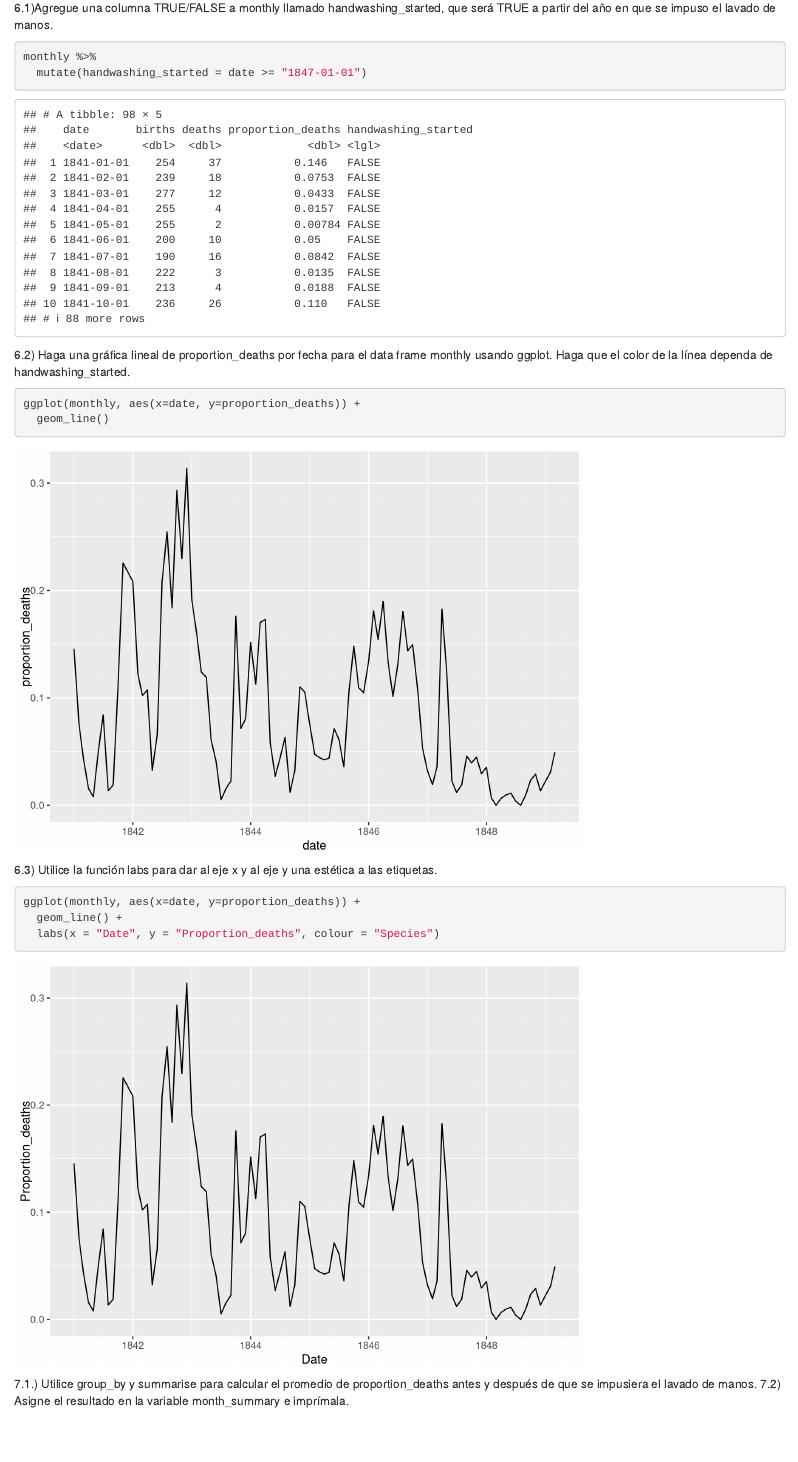
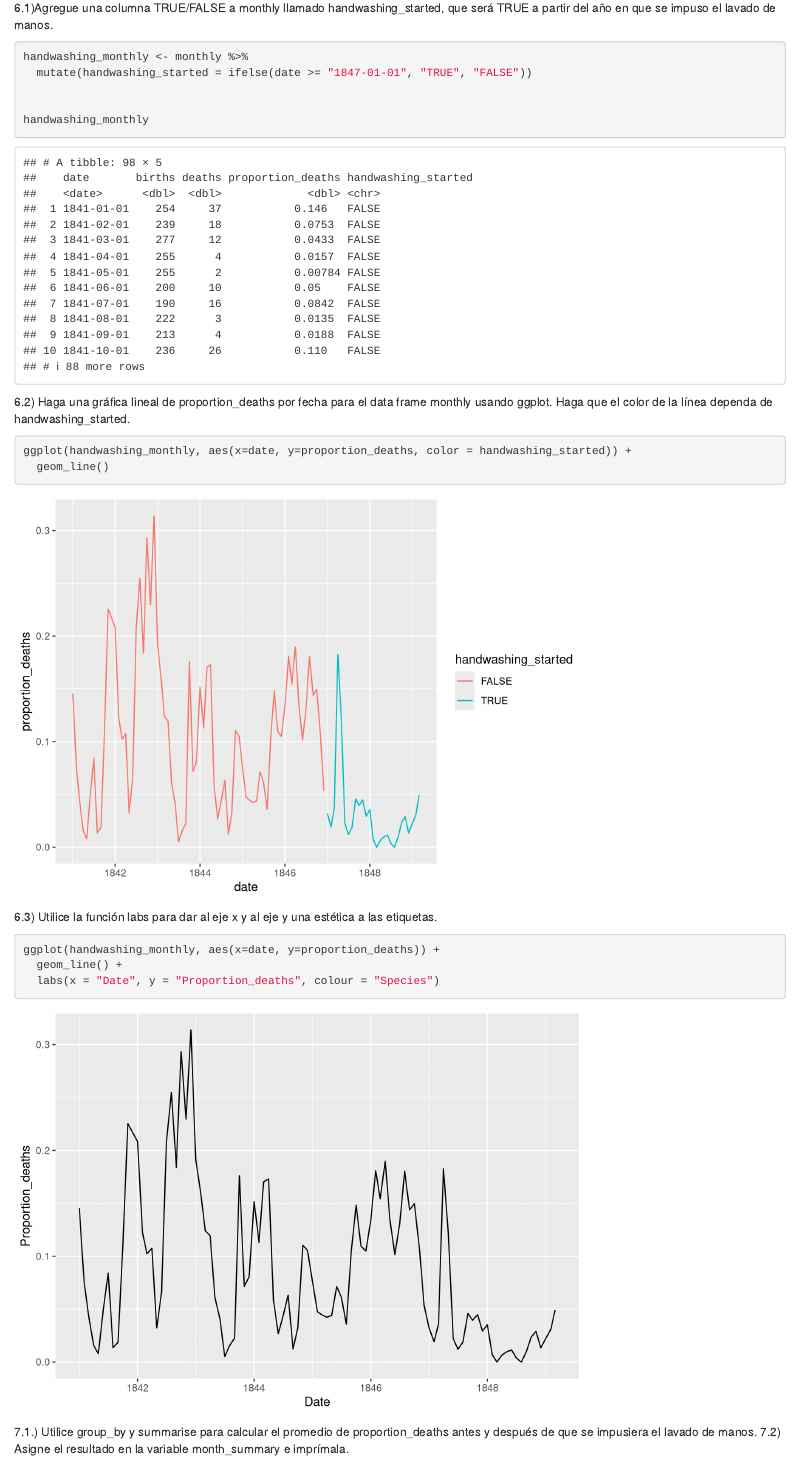
Before and after one commit to Vinicio502/ProyectoR, an R Markdown document (Proyecto_r.Rmd): the page in a window 1100 px wide, from 4680 px down. Rendered offline with R 4.5, knitr and Pandoc, with nearby package versions; some code elsewhere in the file could not run offline.

Commit message:
Correcciones minimas

````diff
--- a/Proyecto_r.Rmd
+++ b/Proyecto_r.Rmd
@@ -64,22 +64,24 @@ yearly %>%
 6.1)Agregue una columna TRUE/FALSE a monthly llamado handwashing_started, que será
 TRUE a partir del año en que se impuso el lavado de manos.
 ```{r}
-monthly %>%
-  mutate(handwashing_started = date >= "1847-01-01")
+handwashing_monthly <- monthly %>%
+  mutate(handwashing_started = ifelse(date >= "1847-01-01", "TRUE", "FALSE"))
 
+
+handwashing_monthly
 ```
 6.2) Haga una gráfica lineal de proportion_deaths por fecha para el data frame monthly
 usando ggplot. Haga que el color de la línea dependa de handwashing_started.
 ```{r}
 
-ggplot(monthly, aes(x=date, y=proportion_deaths)) +
+ggplot(handwashing_monthly, aes(x=date, y=proportion_deaths, color = handwashing_started)) +
   geom_line()
 
 ```
 
 6.3) Utilice la función labs para dar al eje x y al eje y una estética a las etiquetas.
 ```{r}
-ggplot(monthly, aes(x=date, y=proportion_deaths)) +
+ggplot(handwashing_monthly, aes(x=date, y=proportion_deaths)) +
   geom_line() +
   labs(x = "Date", y = "Proportion_deaths", colour = "Species")
 
````
Also changed, not shown: Proyecto_r.Rmd (12 more changed lines).
